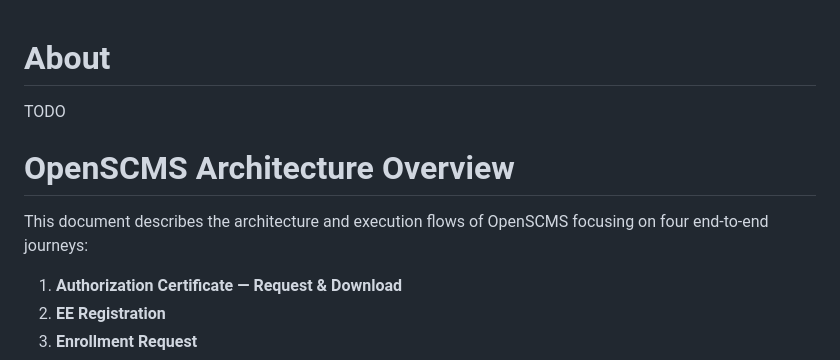
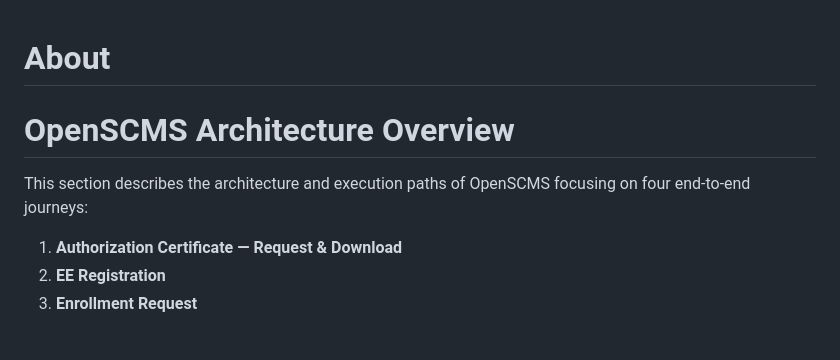
Before and after one commit to OpenSCMS/openscms.github.io, a Markdown page: index.md, the part around one of its changes. Drawn GitHub-style; blank space fills up the shorter version.

Commit message:
Refine language and descriptions in index.md
Updated the language for clarity and improved the section descriptions.

```diff
--- a/index.md
+++ b/index.md
@@ -1,10 +1,10 @@
 # About
 
-TODO
+
 
 # OpenSCMS Architecture Overview
 
-This document describes the architecture and execution flows of OpenSCMS focusing on four end‑to‑end journeys:
+This section describes the architecture and execution paths of OpenSCMS focusing on four end‑to‑end journeys:
 1) **Authorization Certificate — Request & Download**
 2) **EE Registration**
 3) **Enrollment Request**
```
Also changed, not shown: other parts of index.md (+0 -3 lines).
